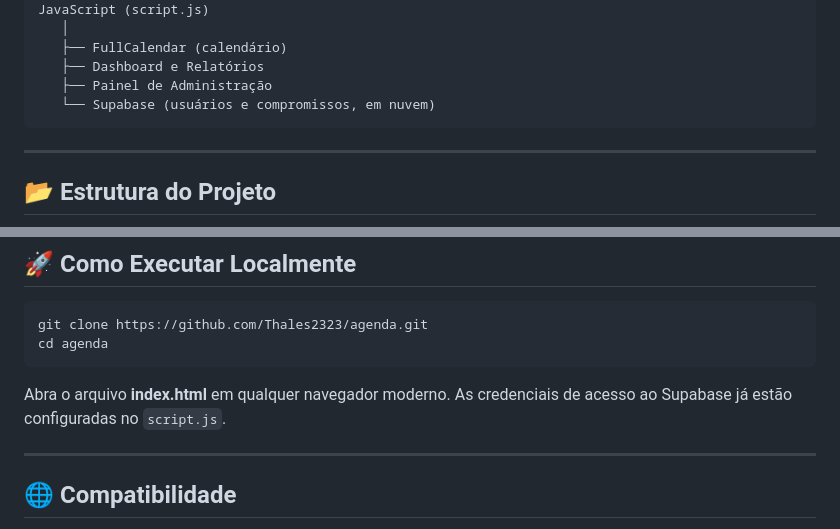
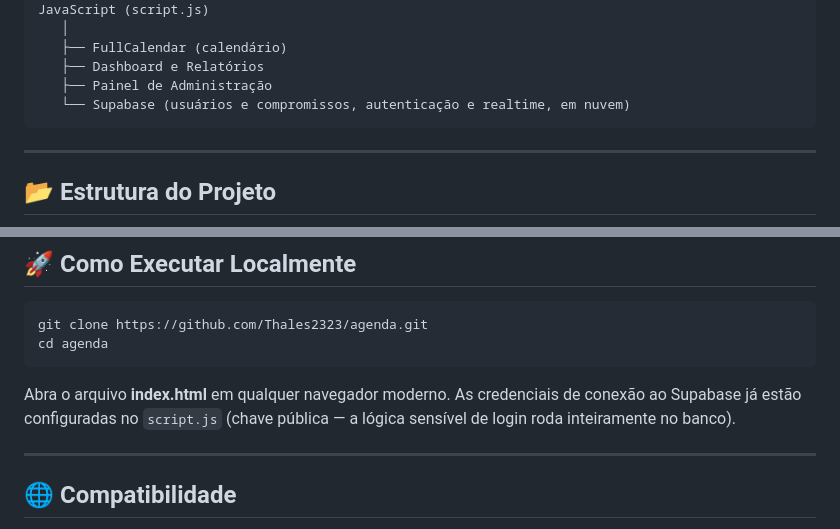
Before and after one commit to Thales2323/agenda, a Markdown page: README.md, 2 parts joined by grey strips. Drawn GitHub-style.

````diff
--- a/README.md
+++ b/README.md
@@ -154,7 +170,7 @@ JavaScript (script.js)
    ├── FullCalendar (calendário)
    ├── Dashboard e Relatórios
    ├── Painel de Administração
-   └── Supabase (usuários e compromissos, em nuvem)
+   └── Supabase (usuários e compromissos, autenticação e realtime, em nuvem)
 ```
 
 ---
@@ -178,7 +194,7 @@ git clone https://github.com/Thales2323/agenda.git
 cd agenda
 ```
 
-Abra o arquivo **index.html** em qualquer navegador moderno. As credenciais de acesso ao Supabase já estão configuradas no `script.js`.
+Abra o arquivo **index.html** em qualquer navegador moderno. As credenciais de conexão ao Supabase já estão configuradas no `script.js` (chave pública — a lógica sensível de login roda inteiramente no banco).
 
 ---
 
````
Also changed, not shown: other parts of README.md (+36 -17 lines).
